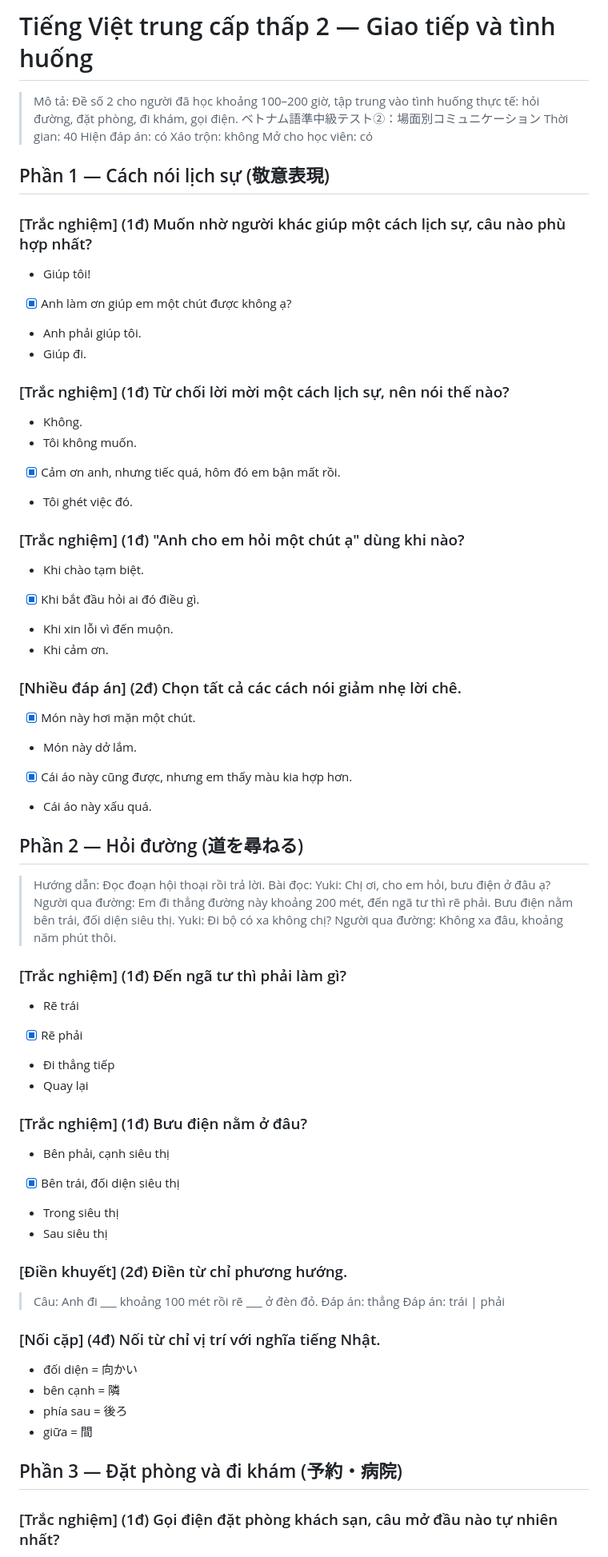
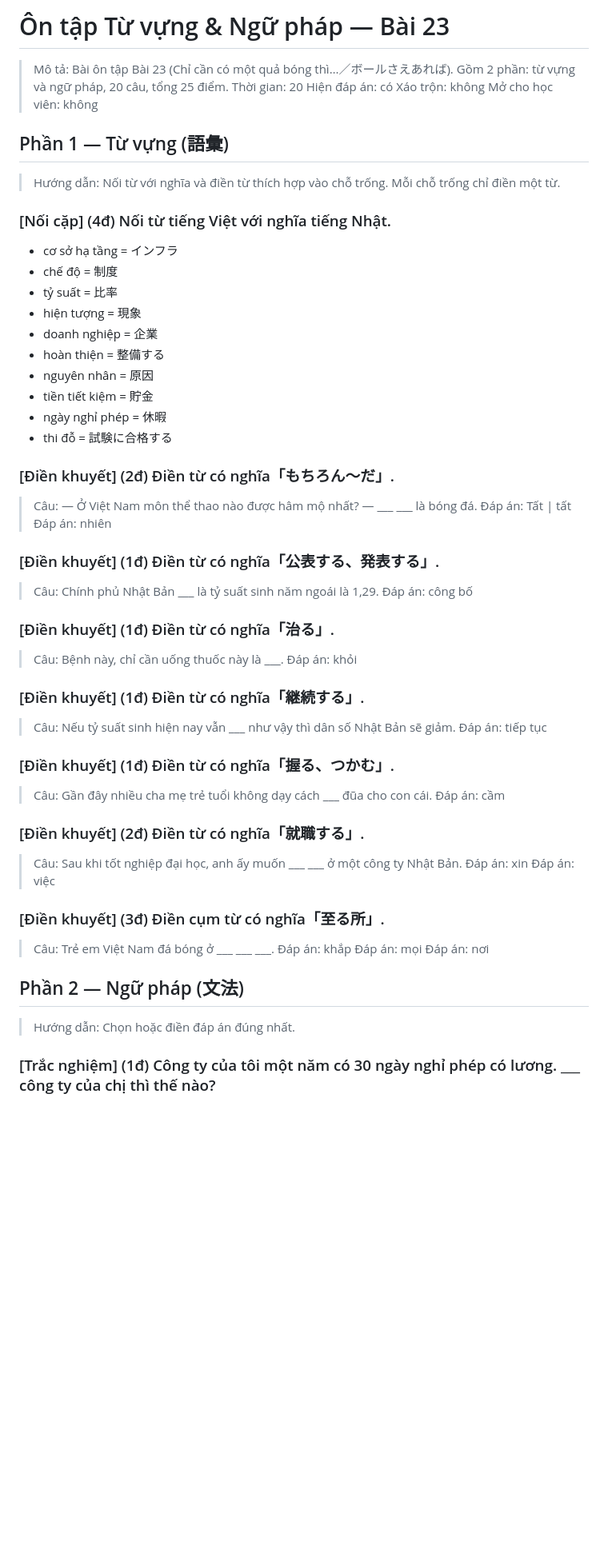
Before and after one commit to cclearns/testhub, a Markdown page: templates/de-tv-trung-cap-2.md, the part around one of its changes. Shown at 80% size. GitHub-like rendering; blank space fills up the shorter version.

```diff
--- a/templates/de-tv-trung-cap-2.md
+++ b/templates/de-tv-trung-cap-2.md
@@ -1,78 +1,70 @@
-# Tiếng Việt trung cấp thấp 2 — Giao tiếp và tình huống
+# Ôn tập Từ vựng & Ngữ pháp — Bài 23
 
-> Mô tả: Đề số 2 cho người đã học khoảng 100–200 giờ, tập trung vào tình huống thực tế: hỏi đường, đặt phòng, đi khám, gọi điện. ベトナム語準中級テスト②：場面別コミュニケーション
-> Thời gian: 40
+> Mô tả: Bài ôn tập Bài 23 (Chỉ cần có một quả bóng thì…／ボールさえあれば). Gồm 2 phần: từ vựng và ngữ pháp, 20 câu, tổng 25 điểm.
+> Thời gian: 20
 > Hiện đáp án: có
 > Xáo trộn: không
-> Mở cho học viên: có
+> Mở cho học viên: không
 
-## Phần 1 — Cách nói lịch sự (敬意表現)
+## Phần 1 — Từ vựng (語彙)
 
-### [Trắc nghiệm] (1đ) Muốn nhờ người khác giúp một cách lịch sự, câu nào phù hợp nhất?
+> Hướng dẫn: Nối từ với nghĩa và điền từ thích hợp vào chỗ trống. Mỗi chỗ trống chỉ điền một từ.
 
-- Giúp tôi!
-- [x] Anh làm ơn giúp em một chút được không ạ?
-- Anh phải giúp tôi.
-- Giúp đi.
+### [Nối cặp] (4đ) Nối từ tiếng Việt với nghĩa tiếng Nhật.
 
-### [Trắc nghiệm] (1đ) Từ chối lời mời một cách lịch sự, nên nói thế nào?
+- cơ sở hạ tầng = インフラ
+- chế độ = 制度
+- tỷ suất = 比率
+- hiện tượng = 現象
+- doanh nghiệp = 企業
+- hoàn thiện = 整備する
+- nguyên nhân = 原因
+- tiền tiết kiệm = 貯金
+- ngày nghỉ phép = 休暇
+- thi đỗ = 試験に合格する
 
-- Không.
-- Tôi không muốn.
-- [x] Cảm ơn anh, nhưng tiếc quá, hôm đó em bận mất rồi.
-- Tôi ghét việc đó.
+### [Điền khuyết] (2đ) Điền từ có nghĩa「もちろん〜だ」.
 
-### [Trắc nghiệm] (1đ) "Anh cho em hỏi một chút ạ" dùng khi nào?
+> Câu: — Ở Việt Nam môn thể thao nào được hâm mộ nhất? — ___ ___ là bóng đá.
+> Đáp án: Tất | tất
+> Đáp án: nhiên
 
-- Khi chào tạm biệt.
-- [x] Khi bắt đầu hỏi ai đó điều gì.
-- Khi xin lỗi vì đến muộn.
-- Khi cảm ơn.
+### [Điền khuyết] (1đ) Điền từ có nghĩa「公表する、発表する」.
 
-### [Nhiều đáp án] (2đ) Chọn tất cả các cách nói giảm nhẹ lời chê.
+> Câu: Chính phủ Nhật Bản ___ là tỷ suất sinh năm ngoái là 1,29.
+> Đáp án: công bố
 
-- [x] Món này hơi mặn một chút.
-- Món này dở lắm.
-- [x] Cái áo này cũng được, nhưng em thấy màu kia hợp hơn.
-- Cái áo này xấu quá.
+### [Điền khuyết] (1đ) Điền từ có nghĩa「治る」.
 
-## Phần 2 — Hỏi đường (道を尋ねる)
+> Câu: Bệnh này, chỉ cần uống thuốc này là ___.
+> Đáp án: khỏi
 
-> Hướng dẫn: Đọc đoạn hội thoại rồi trả lời.
-> Bài đọc: Yuki: Chị ơi, cho em hỏi, bưu điện ở đâu ạ?
-> Người qua đường: Em đi thẳng đường này khoảng 200 mét, đến ngã tư thì rẽ
-> phải. Bưu điện nằm bên trái, đối diện siêu thị.
-> Yuki: Đi bộ có xa không chị?
-> Người qua đường: Không xa đâu, khoảng năm phút thôi.
+### [Điền khuyết] (1đ) Điền từ có nghĩa「継続する」.
 
-### [Trắc nghiệm] (1đ) Đến ngã tư thì phải làm gì?
+> Câu: Nếu tỷ suất sinh hiện nay vẫn ___ như vậy thì dân số Nhật Bản sẽ giảm.
+> Đáp án: tiếp tục
 
-- Rẽ trái
-- [x] Rẽ phải
-- Đi thẳng tiếp
-- Quay lại
+### [Điền khuyết] (1đ) Điền từ có nghĩa「握る、つかむ」.
 
-### [Trắc nghiệm] (1đ) Bưu điện nằm ở đâu?
+> Câu: Gần đây nhiều cha mẹ trẻ tuổi không dạy cách ___ đũa cho con cái.
+> Đáp án: cầm
 
-- Bên phải, cạnh siêu thị
-- [x] Bên trái, đối diện siêu thị
-- Trong siêu thị
-- Sau siêu thị
+### [Điền khuyết] (2đ) Điền từ có nghĩa「就職する」.
 
-### [Điền khuyết] (2đ) Điền từ chỉ phương hướng.
+> Câu: Sau khi tốt nghiệp đại học, anh ấy muốn ___ ___ ở một công ty Nhật Bản.
+> Đáp án: xin
+> Đáp án: việc
 
-> Câu: Anh đi ___ khoảng 100 mét rồi rẽ ___ ở đèn đỏ.
-> Đáp án: thẳng
-> Đáp án: trái | phải
+### [Điền khuyết] (3đ) Điền cụm từ có nghĩa「至る所」.
 
-### [Nối cặp] (4đ) Nối từ chỉ vị trí với nghĩa tiếng Nhật.
+> Câu: Trẻ em Việt Nam đá bóng ở ___ ___ ___.
+> Đáp án: khắp
+> Đáp án: mọi
+> Đáp án: nơi
 
-- đối diện = 向かい
-- bên cạnh = 隣
-- phía sau = 後ろ
-- giữa = 間
+## Phần 2 — Ngữ pháp (文法)
 
-## Phần 3 — Đặt phòng và đi khám (予約・病院)
+> Hướng dẫn: Chọn hoặc điền đáp án đúng nhất.
 
-### [Trắc nghiệm] (1đ) Gọi điện đặt phòng khách sạn, câu mở đầu nào tự nhiên nhất?
+### [Trắc nghiệm] (1đ) Công ty của tôi một năm có 30 ngày nghỉ phép có lương. ___ công ty của chị thì thế nào?
 
```
Also changed, not shown: other parts of templates/de-tv-trung-cap-2.md (+77 -32 lines).
